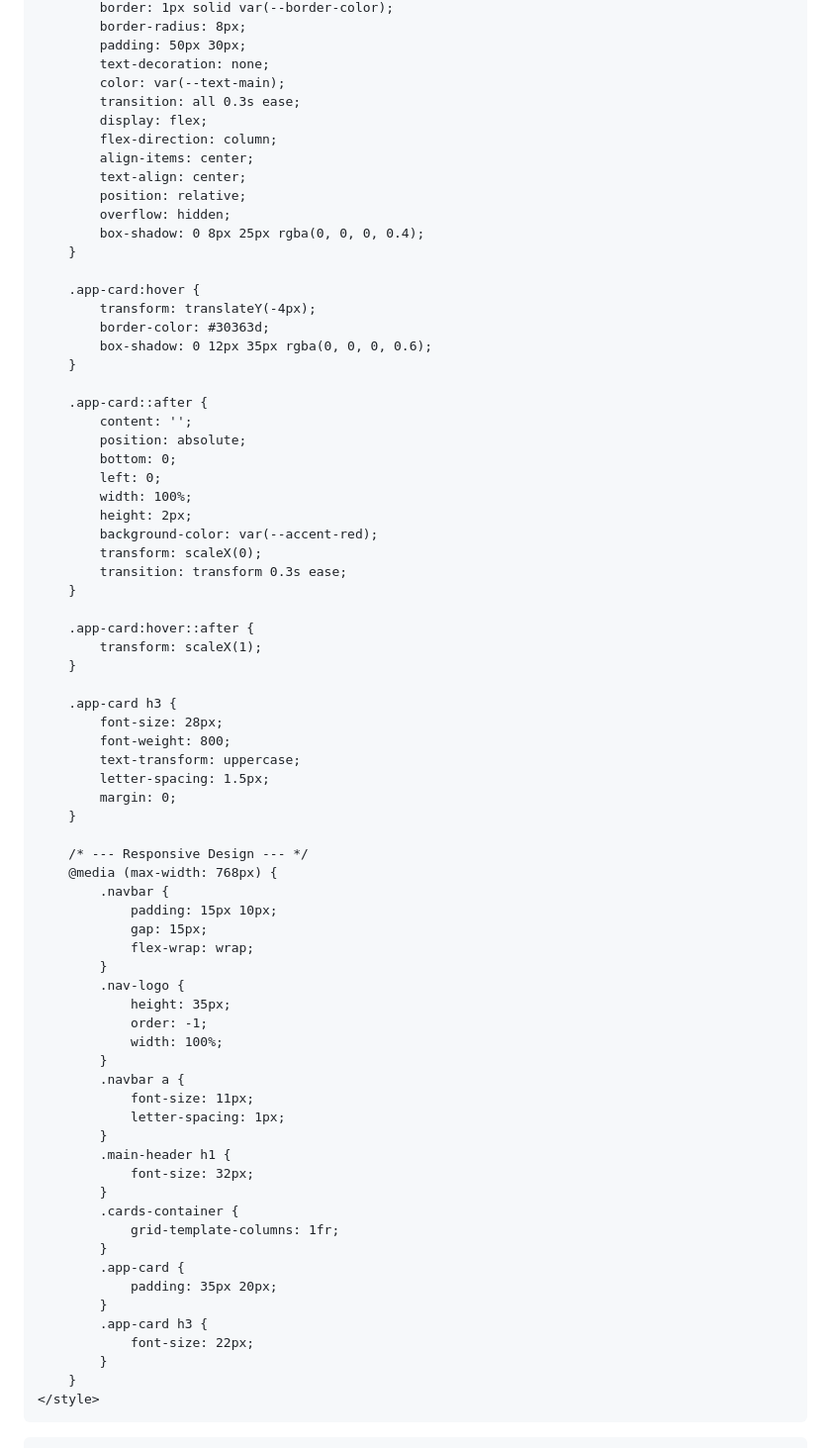
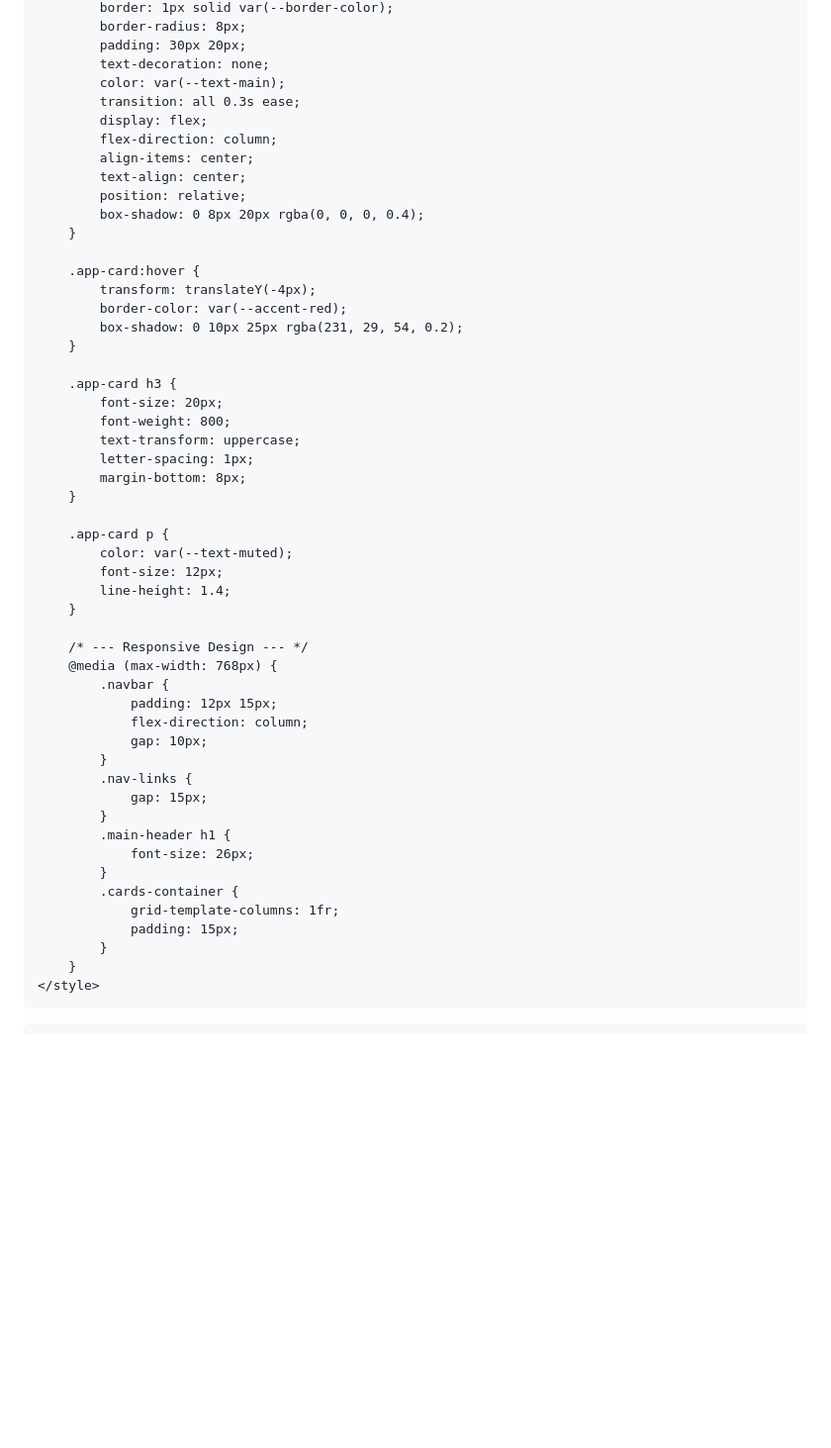
Before and after one commit to skizo869-dev/whitelist, a Markdown page: README.md, the part around one of its changes. Shown at 99% size. Rendered like a GitHub page; blank space fills up the shorter version.

```diff
--- a/README.md
+++ b/README.md
@@ -130,6 +126,6 @@
             border: 1px solid var(--border-color);
             border-radius: 8px;
-            padding: 50px 30px;
+            padding: 30px 20px;
             text-decoration: none;
             color: var(--text-main);
             transition: all 0.3s ease;
@@ -138,67 +134,45 @@
             align-items: center;
             text-align: center;
             position: relative;
-            overflow: hidden;
-            box-shadow: 0 8px 25px rgba(0, 0, 0, 0.4);
+            box-shadow: 0 8px 20px rgba(0, 0, 0, 0.4);
         }
 
         .app-card:hover {
             transform: translateY(-4px);
-            border-color: #30363d;
-            box-shadow: 0 12px 35px rgba(0, 0, 0, 0.6);
-        }
-
-        .app-card::after {
-            content: '';
-            position: absolute;
-            bottom: 0;
-            left: 0;
-            width: 100%;
-            height: 2px;
-            background-color: var(--accent-red);
-            transform: scaleX(0);
-            transition: transform 0.3s ease;
-        }
-
-        .app-card:hover::after {
-            transform: scaleX(1);
+            border-color: var(--accent-red);
+            box-shadow: 0 10px 25px rgba(231, 29, 54, 0.2);
         }
 
         .app-card h3 {
-            font-size: 28px;
+            font-size: 20px;
             font-weight: 800;
             text-transform: uppercase;
-            letter-spacing: 1.5px;
-            margin: 0;
+            letter-spacing: 1px;
+            margin-bottom: 8px;
+        }
+
+        .app-card p {
+            color: var(--text-muted);
+            font-size: 12px;
+            line-height: 1.4;
         }
 
         /* --- Responsive Design --- */
         @media (max-width: 768px) {
             .navbar {
-                padding: 15px 10px;
+                padding: 12px 15px;
+                flex-direction: column;
+                gap: 10px;
+            }
+            .nav-links {
                 gap: 15px;
-                flex-wrap: wrap;
-            }
-            .nav-logo {
-                height: 35px;
-                order: -1;
-                width: 100%;
-            }
-            .navbar a {
-                font-size: 11px;
-                letter-spacing: 1px;
             }
             .main-header h1 {
-                font-size: 32px;
+                font-size: 26px;
             }
             .cards-container {
                 grid-template-columns: 1fr;
-            }
-            .app-card {
-                padding: 35px 20px;
-            }
-            .app-card h3 {
-                font-size: 22px;
+                padding: 15px;
             }
         }
     </style>
```
Also changed, not shown: other parts of README.md (+50 -49 lines).
